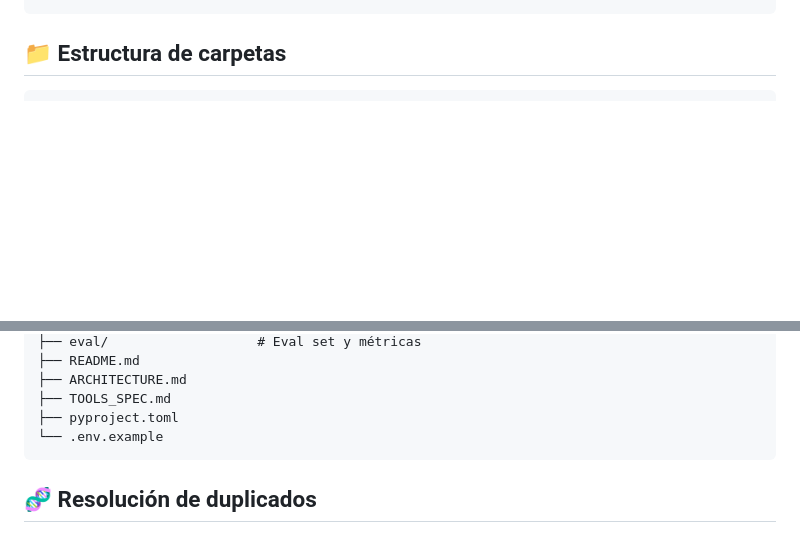
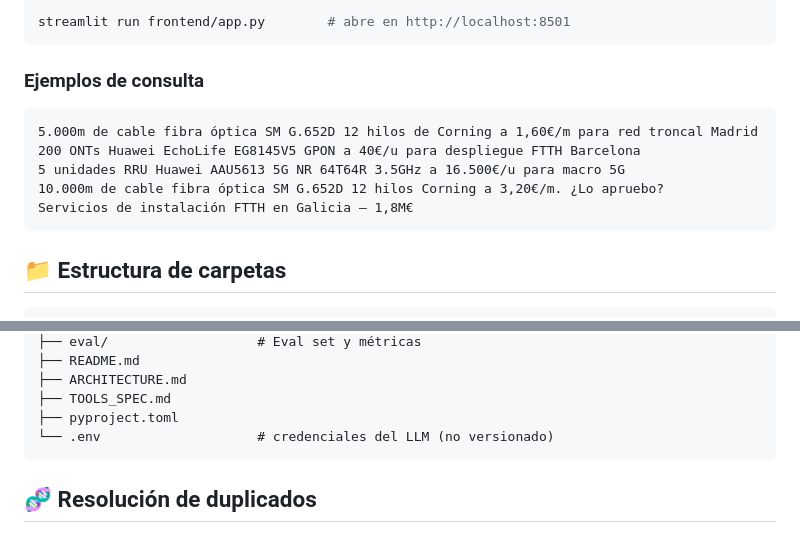
Before and after one commit to pablotutor/IBM_Hackaton, a Markdown page: README.md, 2 parts joined by grey strips. Rendered like a GitHub page; blank space fills up the shorter version.

````diff
--- a/README.md
+++ b/README.md
@@ -43,3 +69,15 @@ streamlit run frontend/app.py        # o: uvicorn api.server:app --reload
+```bash
+streamlit run frontend/app.py        # abre en http://localhost:8501
+```
+
+### Ejemplos de consulta
+
+```
+5.000m de cable fibra óptica SM G.652D 12 hilos de Corning a 1,60€/m para red troncal Madrid
+200 ONTs Huawei EchoLife EG8145V5 GPON a 40€/u para despliegue FTTH Barcelona
+5 unidades RRU Huawei AAU5613 5G NR 64T64R 3.5GHz a 16.500€/u para macro 5G
+10.000m de cable fibra óptica SM G.652D 12 hilos Corning a 3,20€/m. ¿Lo apruebo?
+Servicios de instalación FTTH en Galicia — 1,8M€
 ```
 
 ## 📁 Estructura de carpetas
@@ -73,7 +111,7 @@ smartproc-copilot/
 ├── ARCHITECTURE.md
 ├── TOOLS_SPEC.md
 ├── pyproject.toml
-└── .env.example
+└── .env                    # credenciales del LLM (no versionado)
 ```
 
 ## 🧬 Resolución de duplicados
````
Also changed, not shown: other parts of README.md (+48 -22 lines).
